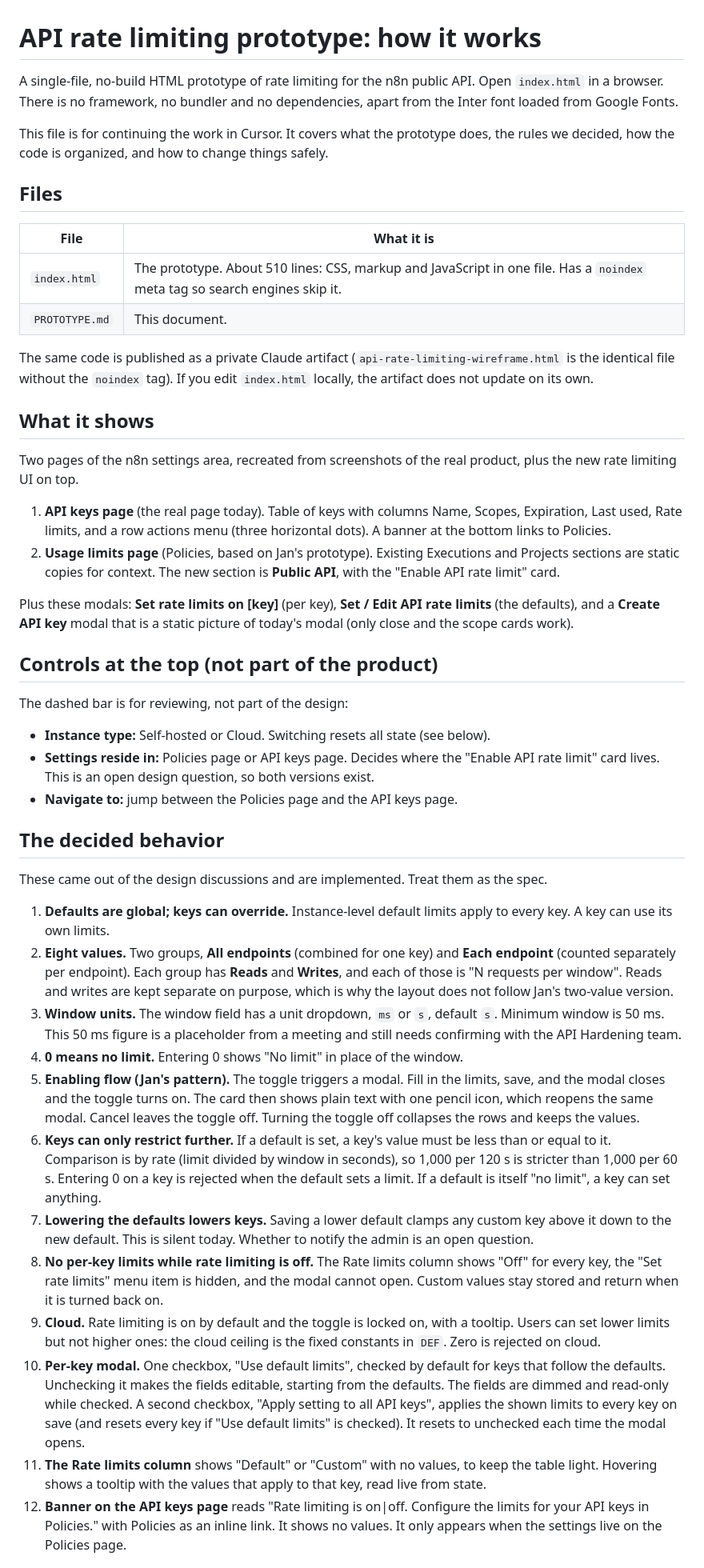
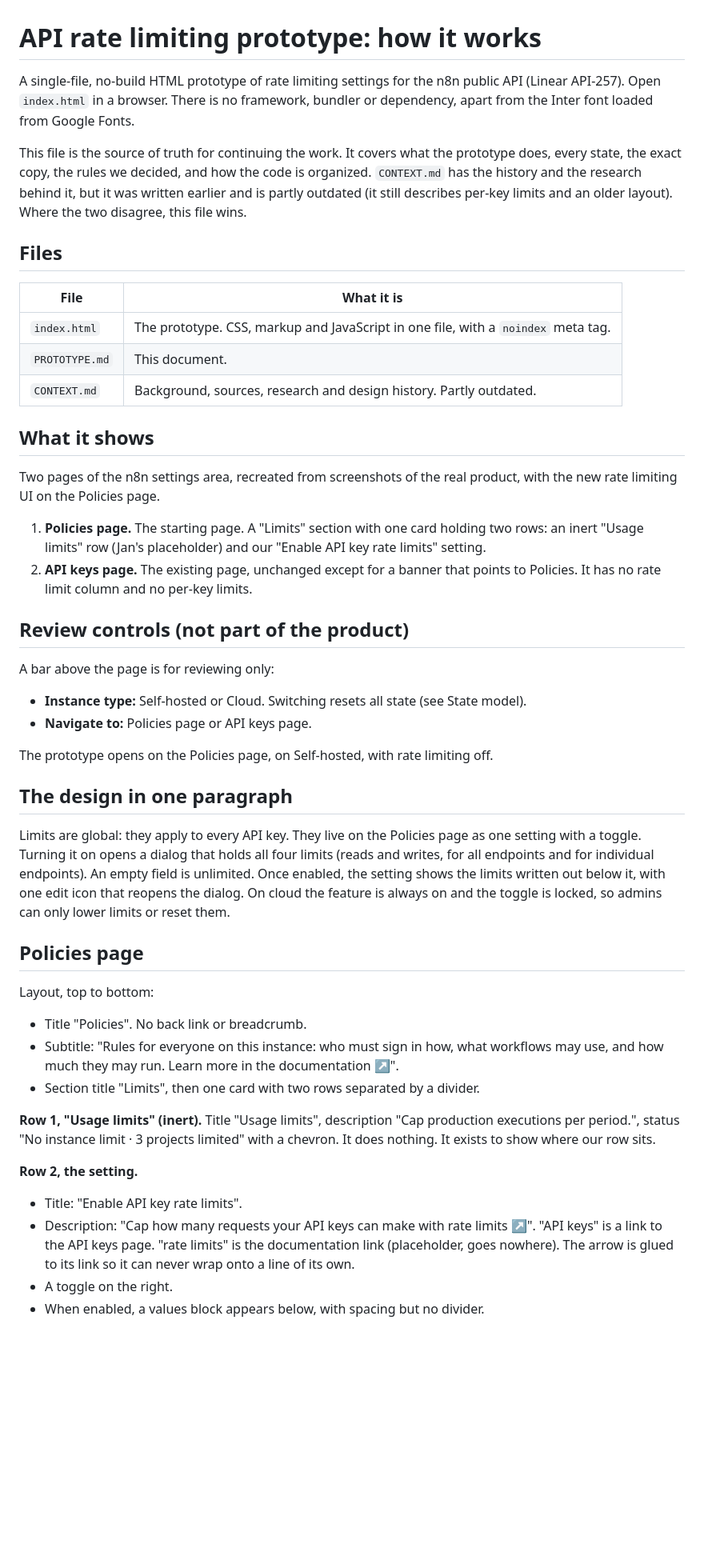
Before and after one commit to jvanderpoll/n8n-api-rate-limiting-prototype, a Markdown page: PROTOTYPE.md, the part around one of its changes. Shown at 80% size. Rendered like a GitHub page; blank space fills up the shorter version.

```diff
--- a/PROTOTYPE.md
+++ b/PROTOTYPE.md
@@ -1,48 +1,51 @@
 # API rate limiting prototype: how it works
 
-A single-file, no-build HTML prototype of rate limiting for the n8n public API. Open `index.html` in a browser. There is no framework, no bundler and no dependencies, apart from the Inter font loaded from Google Fonts.
+A single-file, no-build HTML prototype of rate limiting settings for the n8n public API (Linear API-257). Open `index.html` in a browser. There is no framework, bundler or dependency, apart from the Inter font loaded from Google Fonts.
 
-This file is for continuing the work in Cursor. It covers what the prototype does, the rules we decided, how the code is organized, and how to change things safely.
+This file is the source of truth for continuing the work. It covers what the prototype does, every state, the exact copy, the rules we decided, and how the code is organized. `CONTEXT.md` has the history and the research behind it, but it was written earlier and is partly outdated (it still describes per-key limits and an older layout). Where the two disagree, this file wins.
 
 ## Files
 
 | File | What it is |
 | --- | --- |
-| `index.html` | The prototype. About 510 lines: CSS, markup and JavaScript in one file. Has a `noindex` meta tag so search engines skip it. |
+| `index.html` | The prototype. CSS, markup and JavaScript in one file, with a `noindex` meta tag. |
 | `PROTOTYPE.md` | This document. |
-
-The same code is published as a private Claude artifact (`api-rate-limiting-wireframe.html` is the identical file without the `noindex` tag). If you edit `index.html` locally, the artifact does not update on its own.
+| `CONTEXT.md` | Background, sources, research and design history. Partly outdated. |
 
 ## What it shows
 
-Two pages of the n8n settings area, recreated from screenshots of the real product, plus the new rate limiting UI on top.
+Two pages of the n8n settings area, recreated from screenshots of the real product, with the new rate limiting UI on the Policies page.
 
-1. **API keys page** (the real page today). Table of keys with columns Name, Scopes, Expiration, Last used, Rate limits, and a row actions menu (three horizontal dots). A banner at the bottom links to Policies.
-2. **Usage limits page** (Policies, based on Jan's prototype). Existing Executions and Projects sections are static copies for context. The new section is **Public API**, with the "Enable API rate limit" card.
+1. **Policies page.** The starting page. A "Limits" section with one card holding two rows: an inert "Usage limits" row (Jan's placeholder) and our "Enable API key rate limits" setting.
+2. **API keys page.** The existing page, unchanged except for a banner that points to Policies. It has no rate limit column and no per-key limits.
 
-Plus these modals: **Set rate limits on [key]** (per key), **Set / Edit API rate limits** (the defaults), and a **Create API key** modal that is a static picture of today's modal (only close and the scope cards work).
+## Review controls (not part of the product)
 
-## Controls at the top (not part of the product)
+A bar above the page is for reviewing only:
 
-The dashed bar is for reviewing, not part of the design:
+- **Instance type:** Self-hosted or Cloud. Switching resets all state (see State model).
+- **Navigate to:** Policies page or API keys page.
 
-- **Instance type:** Self-hosted or Cloud. Switching resets all state (see below).
-- **Settings reside in:** Policies page or API keys page. Decides where the "Enable API rate limit" card lives. This is an open design question, so both versions exist.
-- **Navigate to:** jump between the Policies page and the API keys page.
+The prototype opens on the Policies page, on Self-hosted, with rate limiting off.
 
-## The decided behavior
+## The design in one paragraph
 
-These came out of the design discussions and are implemented. Treat them as the spec.
+Limits are global: they apply to every API key. They live on the Policies page as one setting with a toggle. Turning it on opens a dialog that holds all four limits (reads and writes, for all endpoints and for individual endpoints). An empty field is unlimited. Once enabled, the setting shows the limits written out below it, with one edit icon that reopens the dialog. On cloud the feature is always on and the toggle is locked, so admins can only lower limits or reset them.
 
-1. **Defaults are global; keys can override.** Instance-level default limits apply to every key. A key can use its own limits.
-2. **Eight values.** Two groups, **All endpoints** (combined for one key) and **Each endpoint** (counted separately per endpoint). Each group has **Reads** and **Writes**, and each of those is "N requests per window". Reads and writes are kept separate on purpose, which is why the layout does not follow Jan's two-value version.
-3. **Window units.** The window field has a unit dropdown, `ms` or `s`, default `s`. Minimum window is 50 ms. This 50 ms figure is a placeholder from a meeting and still needs confirming with the API Hardening team.
-4. **0 means no limit.** Entering 0 shows "No limit" in place of the window.
-5. **Enabling flow (Jan's pattern).** The toggle triggers a modal. Fill in the limits, save, and the modal closes and the toggle turns on. The card then shows plain text with one pencil icon, which reopens the same modal. Cancel leaves the toggle off. Turning the toggle off collapses the rows and keeps the values.
-6. **Keys can only restrict further.** If a default is set, a key's value must be less than or equal to it. Comparison is by rate (limit divided by window in seconds), so 1,000 per 120 s is stricter than 1,000 per 60 s. Entering 0 on a key is rejected when the default sets a limit. If a default is itself "no limit", a key can set anything.
-7. **Lowering the defaults lowers keys.** Saving a lower default clamps any custom key above it down to the new default. This is silent today. Whether to notify the admin is an open question.
-8. **No per-key limits while rate limiting is off.** The Rate limits column shows "Off" for every key, the "Set rate limits" menu item is hidden, and the modal cannot open. Custom values stay stored and return when it is turned back on.
-9. **Cloud.** Rate limiting is on by default and the toggle is locked on, with a tooltip. Users can set lower limits but not higher ones: the cloud ceiling is the fixed constants in `DEF`. Zero is rejected on cloud.
-10. **Per-key modal.** One checkbox, "Use default limits", checked by default for keys that follow the defaults. Unchecking it makes the fields editable, starting from the defaults. The fields are dimmed and read-only while checked. A second checkbox, "Apply setting to all API keys", applies the shown limits to every key on save (and resets every key if "Use default limits" is checked). It resets to unchecked each time the modal opens.
-11. **The Rate limits column** shows "Default" or "Custom" with no values, to keep the table light. Hovering shows a tooltip with the values that apply to that key, read live from state.
-12. **Banner on the API keys page** reads "Rate limiting is on|off. Configure the limits for your API keys in Policies." with Policies as an inline link. It shows no values. It only appears when the settings live on the Policies page.
+## Policies page
+
+Layout, top to bottom:
+
+- Title "Policies". No back link or breadcrumb.
+- Subtitle: "Rules for everyone on this instance: who must sign in how, what workflows may use, and how much they may run. Learn more in the documentation ↗".
+- Section title "Limits", then one card with two rows separated by a divider.
+
+**Row 1, "Usage limits" (inert).** Title "Usage limits", description "Cap production executions per period.", status "No instance limit · 3 projects limited" with a chevron. It does nothing. It exists to show where our row sits.
+
+**Row 2, the setting.**
+
+- Title: "Enable API key rate limits".
+- Description: "Cap how many requests your API keys can make with rate limits ↗". "API keys" is a link to the API keys page. "rate limits" is the documentation link (placeholder, goes nowhere). The arrow is glued to its link so it can never wrap onto a line of its own.
+- A toggle on the right.
+- When enabled, a values block appears below, with spacing but no divider.
+
```
Also changed, not shown: other parts of PROTOTYPE.md (+146 -67 lines).
